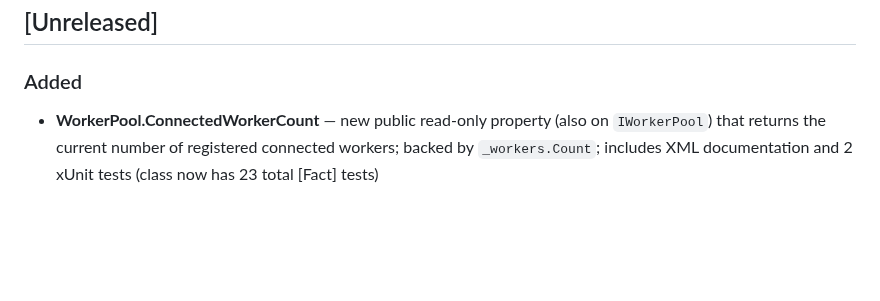
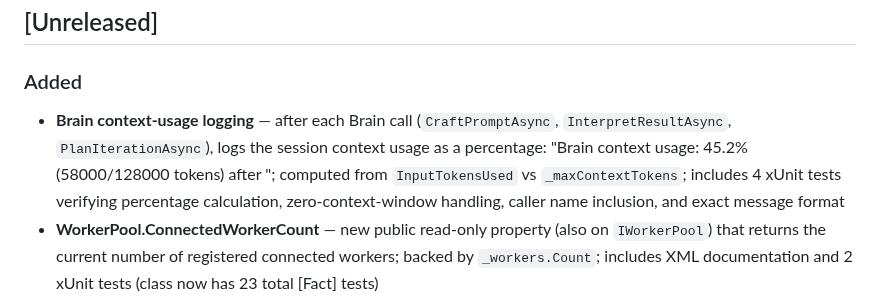
Before and after one commit to robkaandorp/CopilotHive, a Markdown page: CHANGELOG.md, the part around the change. GitHub-like rendering; blank space fills up the shorter version.

```diff
--- a/CHANGELOG.md
+++ b/CHANGELOG.md
@@ -8,6 +8,7 @@ and this project adheres to [Semantic Versioning](https://semver.org/spec/v2.0.0
 ## [Unreleased]
 
 ### Added
+- **Brain context-usage logging** — after each Brain call (`CraftPromptAsync`, `InterpretResultAsync`, `PlanIterationAsync`), logs the session context usage as a percentage: "Brain context usage: 45.2% (58000/128000 tokens) after <method-name>"; computed from `InputTokensUsed` vs `_maxContextTokens`; includes 4 xUnit tests verifying percentage calculation, zero-context-window handling, caller name inclusion, and exact message format
 - **WorkerPool.ConnectedWorkerCount** — new public read-only property (also on `IWorkerPool`) that returns the current number of registered connected workers; backed by `_workers.Count`; includes XML documentation and 2 xUnit tests (class now has 23 total [Fact] tests)
 - `PrintBanner()` now prints the current UTC start time below the ASCII art in the format `Started at yyyy-MM-dd HH:mm:ss UTC`
 - **GoalDispatcher source-count startup log** — `ExecuteAsync` now logs the number of registered goal sources at startup (format: "GoalDispatcher starting with {SourceCount} goal source(s)")
```
Also changed, not shown: README.md (+1 -1 lines).
